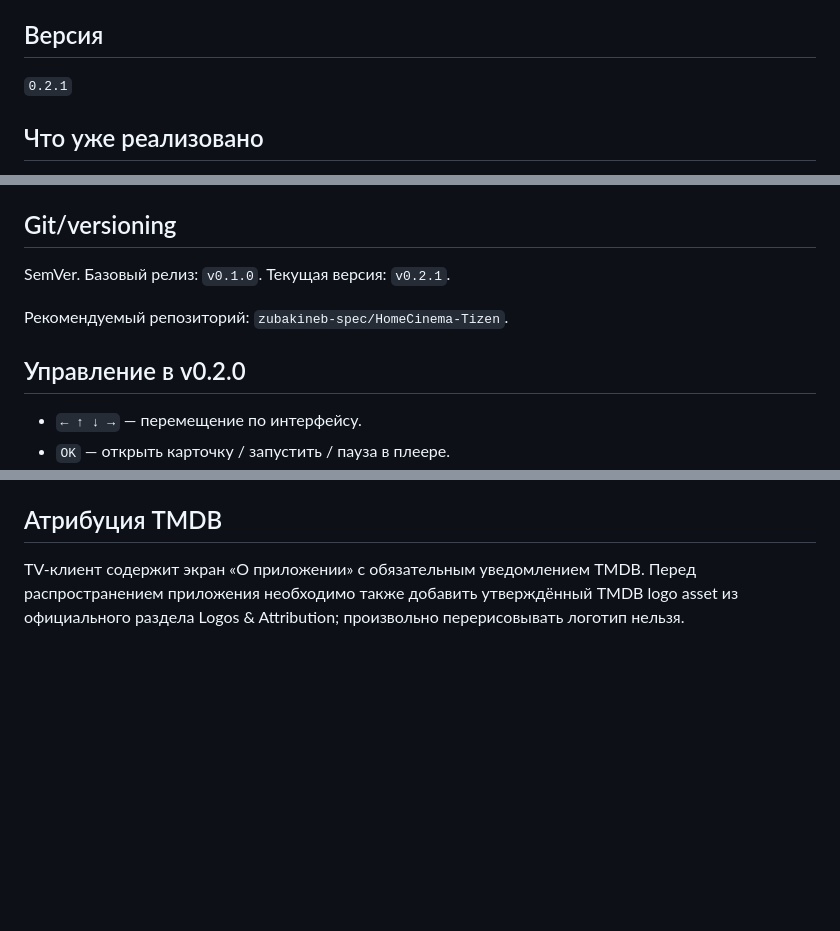
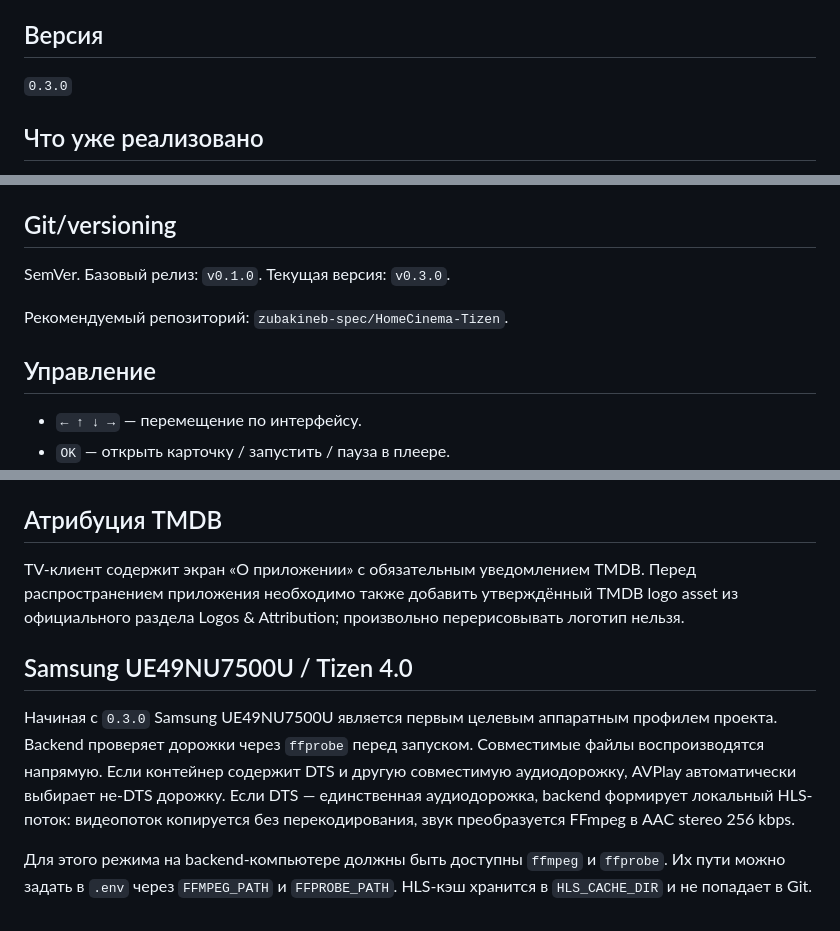
Before and after one commit to zubakineb-spec/HomeCinema-Tizen, a Markdown page: README.md, 3 parts joined by grey strips. Drawn GitHub-style; blank space fills up the shorter version.

Commit message:
Sync README with v0.3.0 hardware profile

```diff
--- a/README.md
+++ b/README.md
@@ -4,7 +4,7 @@
 
 ## Версия
 
-`0.2.1`
+`0.3.0`
 
 ## Что уже реализовано
 
@@ -97,11 +97,11 @@ TMDB_BEARER_TOKEN=...
 
 ## Git/versioning
 
-SemVer. Базовый релиз: `v0.1.0`. Текущая версия: `v0.2.1`.
+SemVer. Базовый релиз: `v0.1.0`. Текущая версия: `v0.3.0`.
 
 Рекомендуемый репозиторий: `zubakineb-spec/HomeCinema-Tizen`.
 
-## Управление в v0.2.0
+## Управление
 
 - `← ↑ ↓ →` — перемещение по интерфейсу.
 - `OK` — открыть карточку / запустить / пауза в плеере.
@@ -126,3 +126,9 @@ sdb devices
 ## Атрибуция TMDB
 
 TV-клиент содержит экран «О приложении» с обязательным уведомлением TMDB. Перед распространением приложения необходимо также добавить утверждённый TMDB logo asset из официального раздела Logos & Attribution; произвольно перерисовывать логотип нельзя.
+
+## Samsung UE49NU7500U / Tizen 4.0
+
+Начиная с `0.3.0` Samsung UE49NU7500U является первым целевым аппаратным профилем проекта. Backend проверяет дорожки через `ffprobe` перед запуском. Совместимые файлы воспроизводятся напрямую. Если контейнер содержит DTS и другую совместимую аудиодорожку, AVPlay автоматически выбирает не-DTS дорожку. Если DTS — единственная аудиодорожка, backend формирует локальный HLS-поток: видеопоток копируется без перекодирования, звук преобразуется FFmpeg в AAC stereo 256 kbps.
+
+Для этого режима на backend-компьютере должны быть доступны `ffmpeg` и `ffprobe`. Их пути можно задать в `.env` через `FFMPEG_PATH` и `FFPROBE_PATH`. HLS-кэш хранится в `HLS_CACHE_DIR` и не попадает в Git.
```
